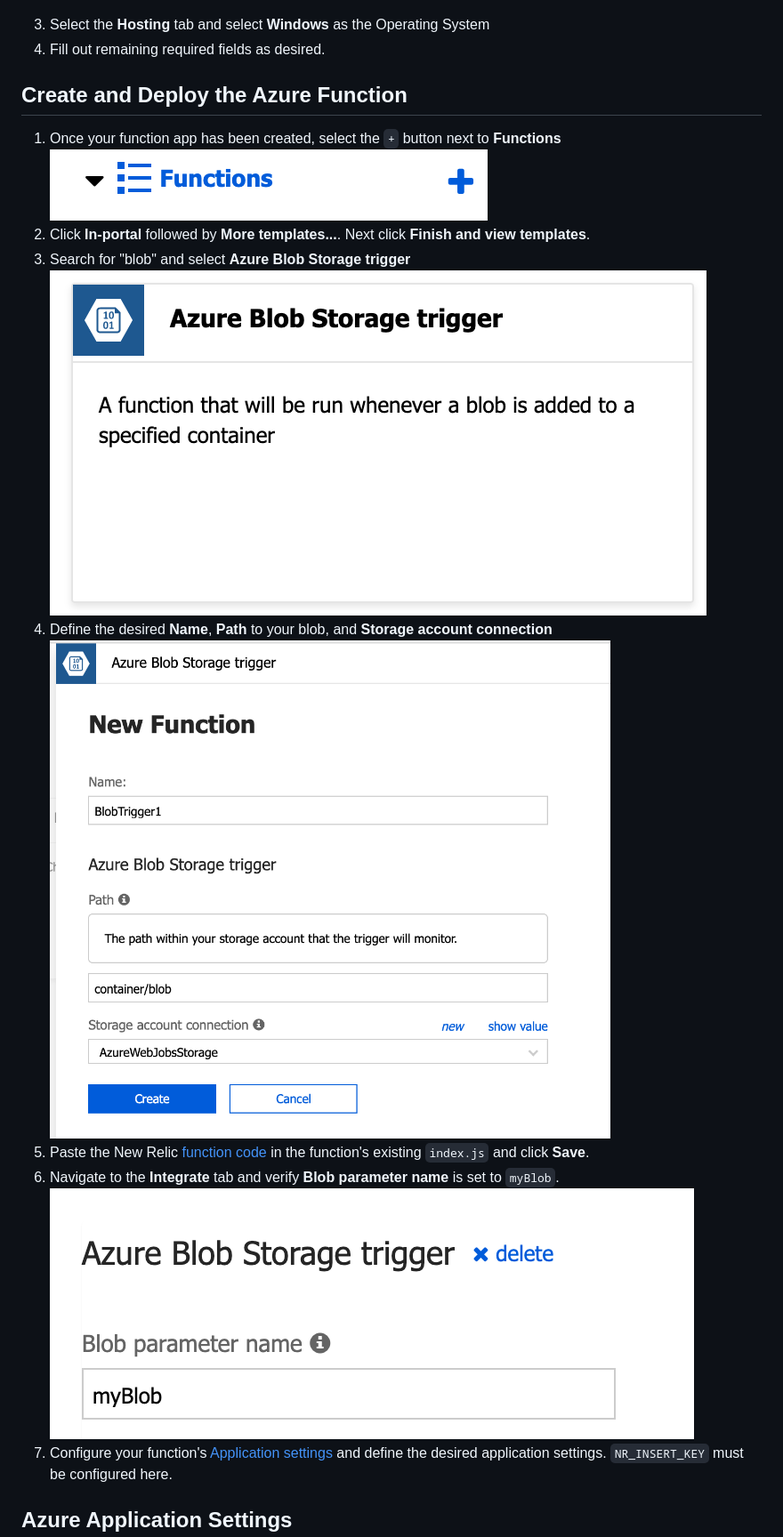
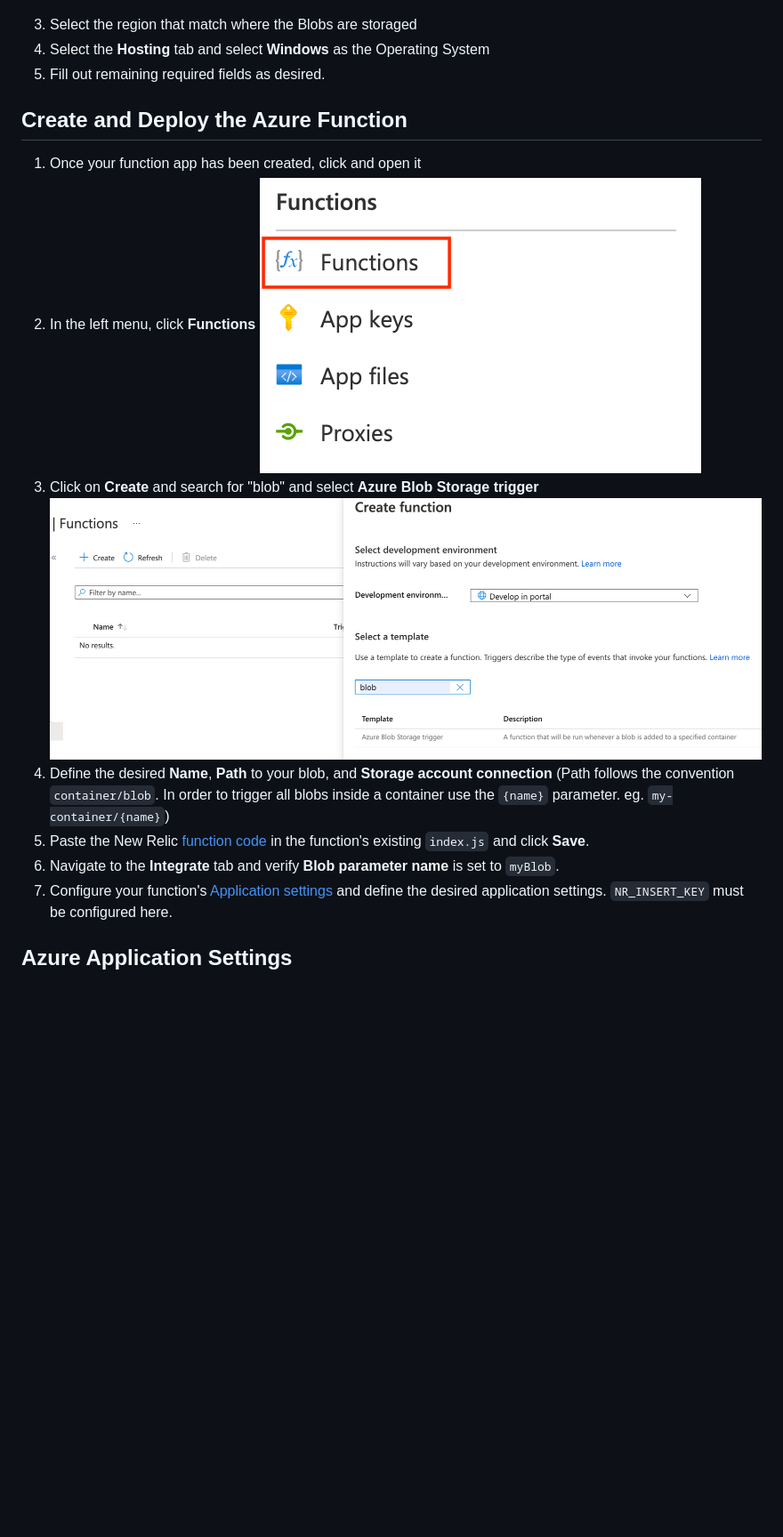
Before and after one commit to newrelic/newrelic-azure-functions, a Markdown page: BlobForwarder/README.md, the part around one of its changes. Shown at 89% size. GitHub-like rendering; pictures changed too: screenshots/BlobForwarder/blob-trig.png (deleted), screenshots/BlobForwarder/blob2.png (added), screenshots/BlobForwarder/blob3.png; blank space fills up the shorter version.

Commit message:
docs: Azure BlobForwarder documentation

```diff
--- a/BlobForwarder/README.md
+++ b/BlobForwarder/README.md
@@ -13,21 +41,20 @@ This function collects logs from Azure Blob Storage and forwards the contents to
 
 ![blob1](https://github.com/newrelic/newrelic-azure-functions/blob/master/screenshots/BlobForwarder/blob1.png?raw=true)
 
-3. Select the **Hosting** tab and select **Windows** as the Operating System
-4. Fill out remaining required fields as desired.
+3. Select the region that match where the Blobs are storaged
+4. Select the **Hosting** tab and select **Windows** as the Operating System
+5. Fill out remaining required fields as desired.
 
 ## Create and Deploy the Azure Function
 
-1. Once your function app has been created, select the `+` button next to **Functions**
-![func-plus](https://github.com/newrelic/newrelic-azure-functions/blob/master/screenshots/EventHub/func-plus.png?raw=true)
-2. Click **In-portal** followed by **More templates...**. Next click **Finish and view templates**.
-3. Search for "blob" and select **Azure Blob Storage trigger**
-![blob-trig](https://github.com/newrelic/newrelic-azure-functions/blob/master/screenshots/BlobForwarder/blob-trig.png?raw=true)
-4. Define the desired **Name**, **Path** to your blob, and **Storage account connection**
-![blob3](https://github.com/newrelic/newrelic-azure-functions/blob/master/screenshots/BlobForwarder/blob3.png?raw=true)
+1. Once your function app has been created, click and open it
+2. In the left menu, click **Functions**
+   ![blob2](https://github.com/newrelic/newrelic-azure-functions/blob/master/screenshots/BlobForwarder/blob2.png?raw=true)
+3. Click on **Create** and search for "blob" and select **Azure Blob Storage trigger**
+   ![blob3](https://github.com/newrelic/newrelic-azure-functions/blob/master/screenshots/BlobForwarder/blob3.png?raw=true)
+4. Define the desired **Name**, **Path** to your blob, and **Storage account connection** (Path follows the convention `container/blob`. In order to trigger all blobs inside a container use the `{name}` parameter. eg. `my-container/{name}`)
 5. Paste the New Relic [function code](index.js?raw=true) in the function's existing `index.js` and click **Save**.
 6. Navigate to the **Integrate** tab and verify **Blob parameter name** is set to `myBlob`.
-![blob4](https://github.com/newrelic/newrelic-azure-functions/blob/master/screenshots/BlobForwarder/blob4.png?raw=true)
 7. Configure your function's [Application settings](https://docs.microsoft.com/en-us/azure/azure-functions/functions-how-to-use-azure-function-app-settings) and define the desired application settings. `NR_INSERT_KEY` must be configured here.
 
 ## Azure Application Settings
```
Also changed, not shown: other parts of BlobForwarder/README.md (+33 -5 lines).
